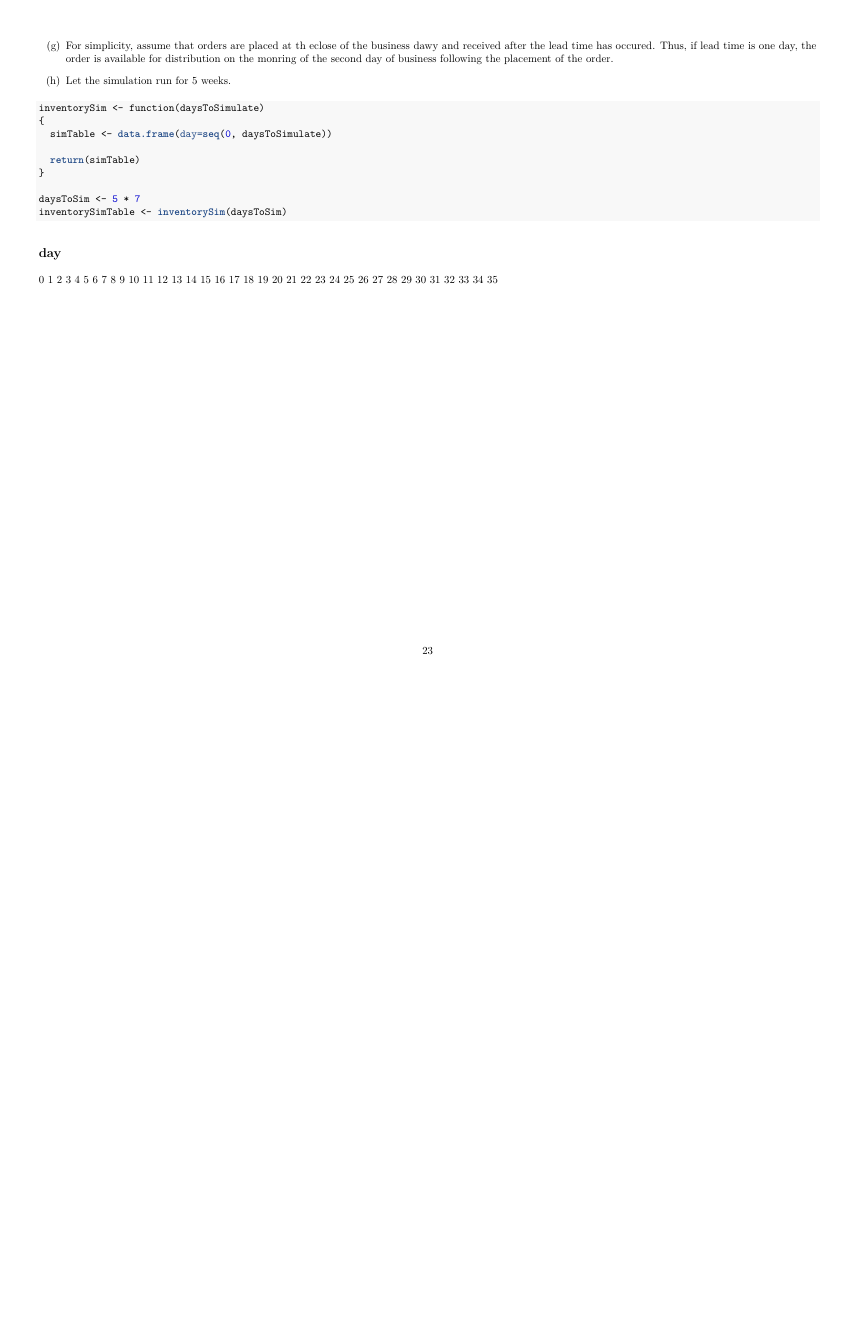
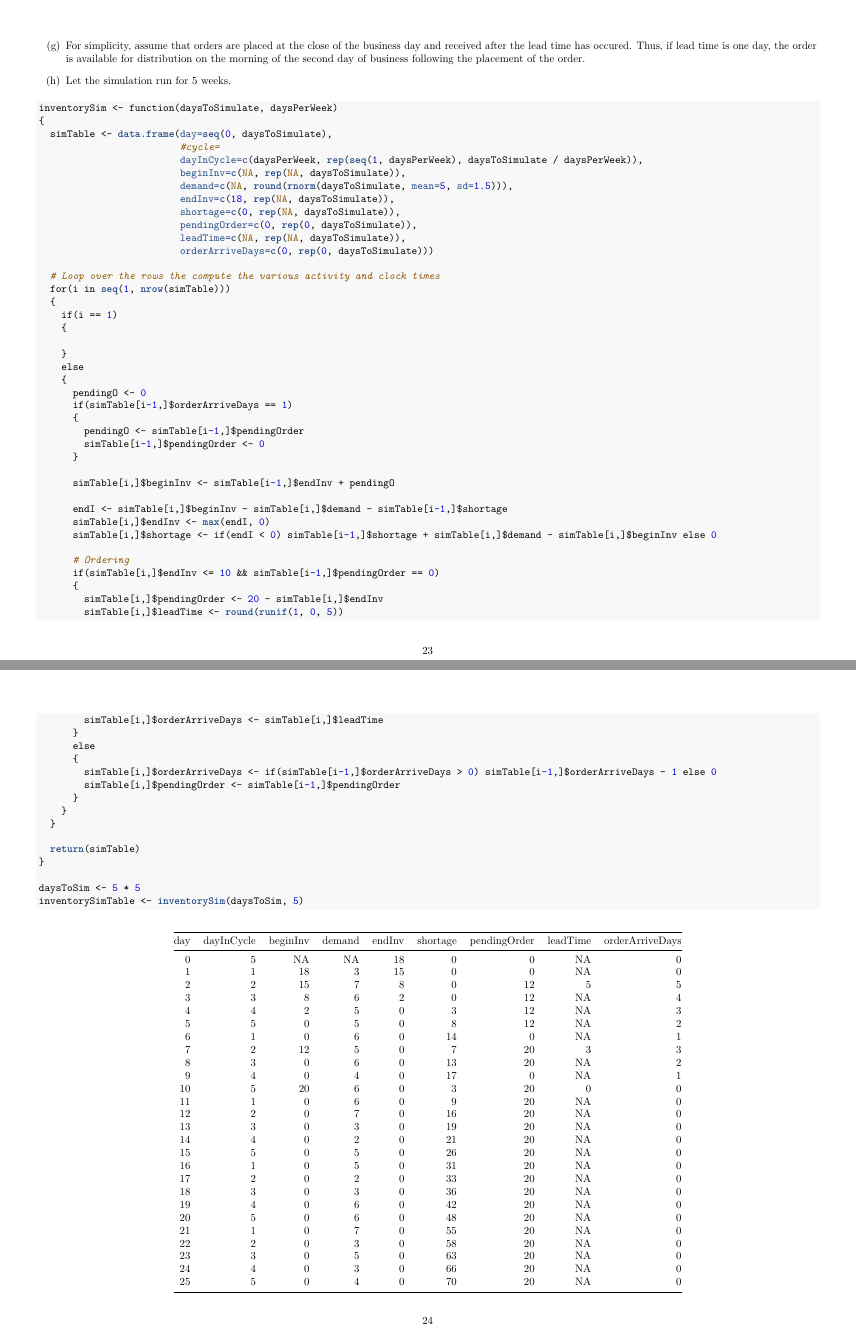
Before and after one commit to anhnguyendepocen/DATA604-SimulationModeling, an R Markdown document (01-IntroToSim/Dittenhafer-Hw1.Rmd): page 23 of 23 before the commit and pages 23 and 24 of 24 after it, the two joined at a grey line. The pictures show the output file 01-IntroToSim/Dittenhafer-Hw1.pdf that the author committed with the source.

Commit message:
2.7 inwork still

````diff
--- a/01-IntroToSim/Dittenhafer-Hw1.Rmd
+++ b/01-IntroToSim/Dittenhafer-Hw1.Rmd
@@ -668,21 +668,66 @@ Estimate, by simulation, th eaverage number of lost sales per week for an invent
 
 (f)  The simulation will start with 18 units in inventory.
 
-(g) For simplicity, assume that orders are placed at th eclose of the business dawy and received after the lead time has occured. Thus, if lead time is one day, the order is available for distribution on the monring of the second day of business following the placement of the order.
+(g) For simplicity, assume that orders are placed at the close of the business day and received after the lead time has occured. Thus, if lead time is one day, the order is available for distribution on the morning of the second day of business following the placement of the order.
 
 (h)  Let the simulation run for 5 weeks.
 
 ```{r}
-inventorySim <- function(daysToSimulate)
+inventorySim <- function(daysToSimulate, daysPerWeek)
 {
   simTable <- data.frame(day=seq(0, daysToSimulate),
-                         )
+                         #cycle=
+                         dayInCycle=c(daysPerWeek, rep(seq(1, daysPerWeek), daysToSimulate / daysPerWeek)),
+                         beginInv=c(NA, rep(NA, daysToSimulate)),
+                         demand=c(NA, round(rnorm(daysToSimulate, mean=5, sd=1.5))),
+                         endInv=c(18, rep(NA, daysToSimulate)),
+                         shortage=c(0, rep(NA, daysToSimulate)),
+                         pendingOrder=c(0, rep(0, daysToSimulate)),
+                         leadTime=c(NA, rep(NA, daysToSimulate)),
+                         orderArriveDays=c(0, rep(0, daysToSimulate)))
+
+  # Loop over the rows the compute the various activity and clock times
+  for(i in seq(1, nrow(simTable)))
+  {
+    if(i == 1)
+    {
+
+    }
+    else
+    {
+      pendingO <- 0
+      if(simTable[i-1,]$orderArriveDays == 1)
+      {
+        pendingO <- simTable[i-1,]$pendingOrder
+        simTable[i-1,]$pendingOrder <- 0
+      }
+
+      simTable[i,]$beginInv <- simTable[i-1,]$endInv + pendingO
+
+      endI <- simTable[i,]$beginInv - simTable[i,]$demand - simTable[i-1,]$shortage
+      simTable[i,]$endInv <- max(endI, 0)
+      simTable[i,]$shortage <- if(endI < 0) simTable[i-1,]$shortage + simTable[i,]$demand - simTable[i,]$beginInv else 0
+
+      # Ordering
+      if(simTable[i,]$endInv <= 10 && simTable[i-1,]$pendingOrder == 0)
+      {
+        simTable[i,]$pendingOrder <- 20 - simTable[i,]$endInv
+        simTable[i,]$leadTime <- round(runif(1, 0, 5))
+        simTable[i,]$orderArriveDays <- simTable[i,]$leadTime
+      }
+      else
+      {
+        simTable[i,]$orderArriveDays <- if(simTable[i-1,]$orderArriveDays > 0) simTable[i-1,]$orderArriveDays - 1 else 0
+        simTable[i,]$pendingOrder <- simTable[i-1,]$pendingOrder
+      }
+    }
+  }
 
   return(simTable)
 }
 
-daysToSim <- 5 * 7
-inventorySimTable <- inventorySim(daysToSim)
+daysToSim <- 5 * 5
+inventorySimTable <- inventorySim(daysToSim, 5)
 ```
 
 ```{r, echo=FALSE}
````
Also changed, not shown: 01-IntroToSim/Dittenhafer-Hw1.pdf, 01-IntroToSim/Dittenhafer-Hw1.Rmd (4 more changed lines).
